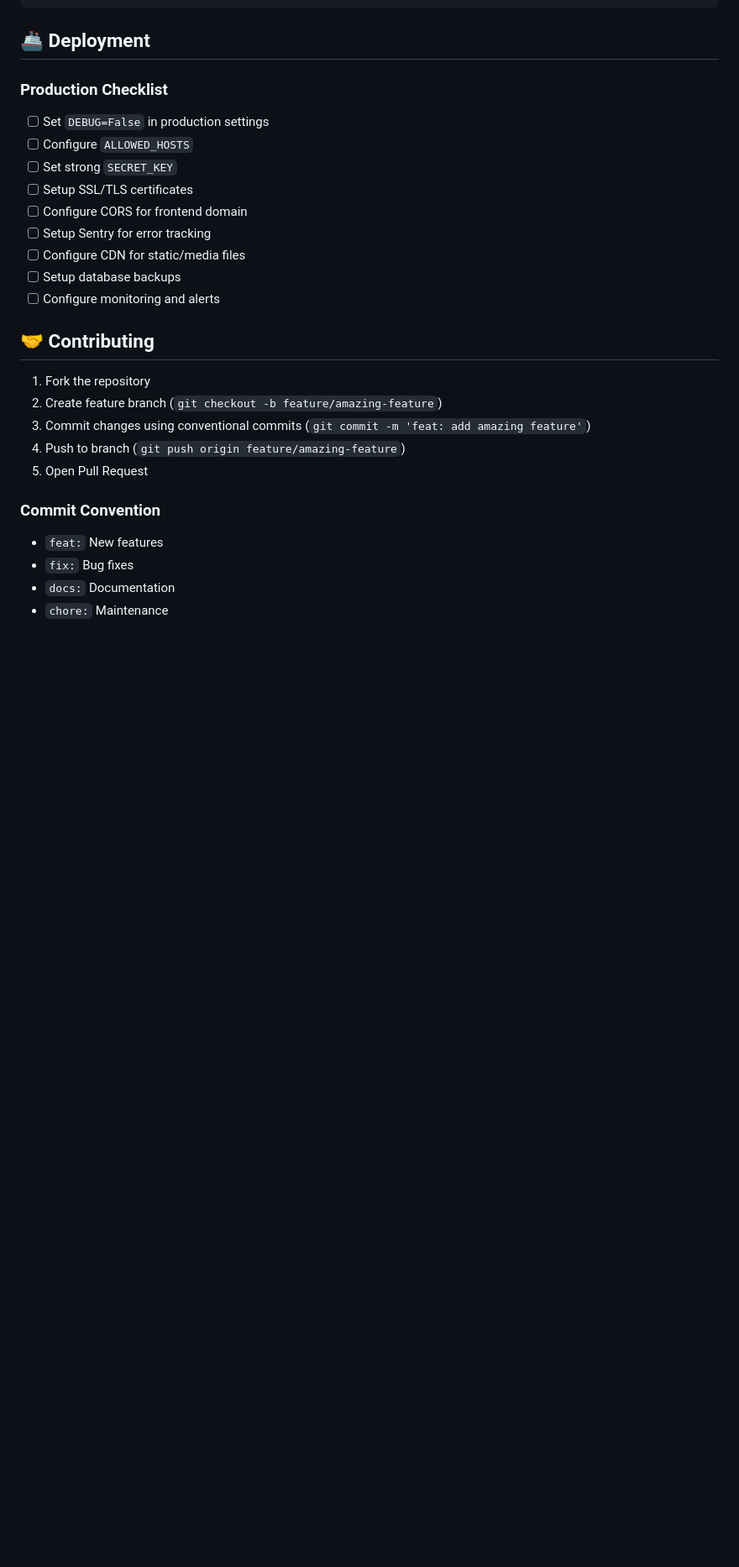
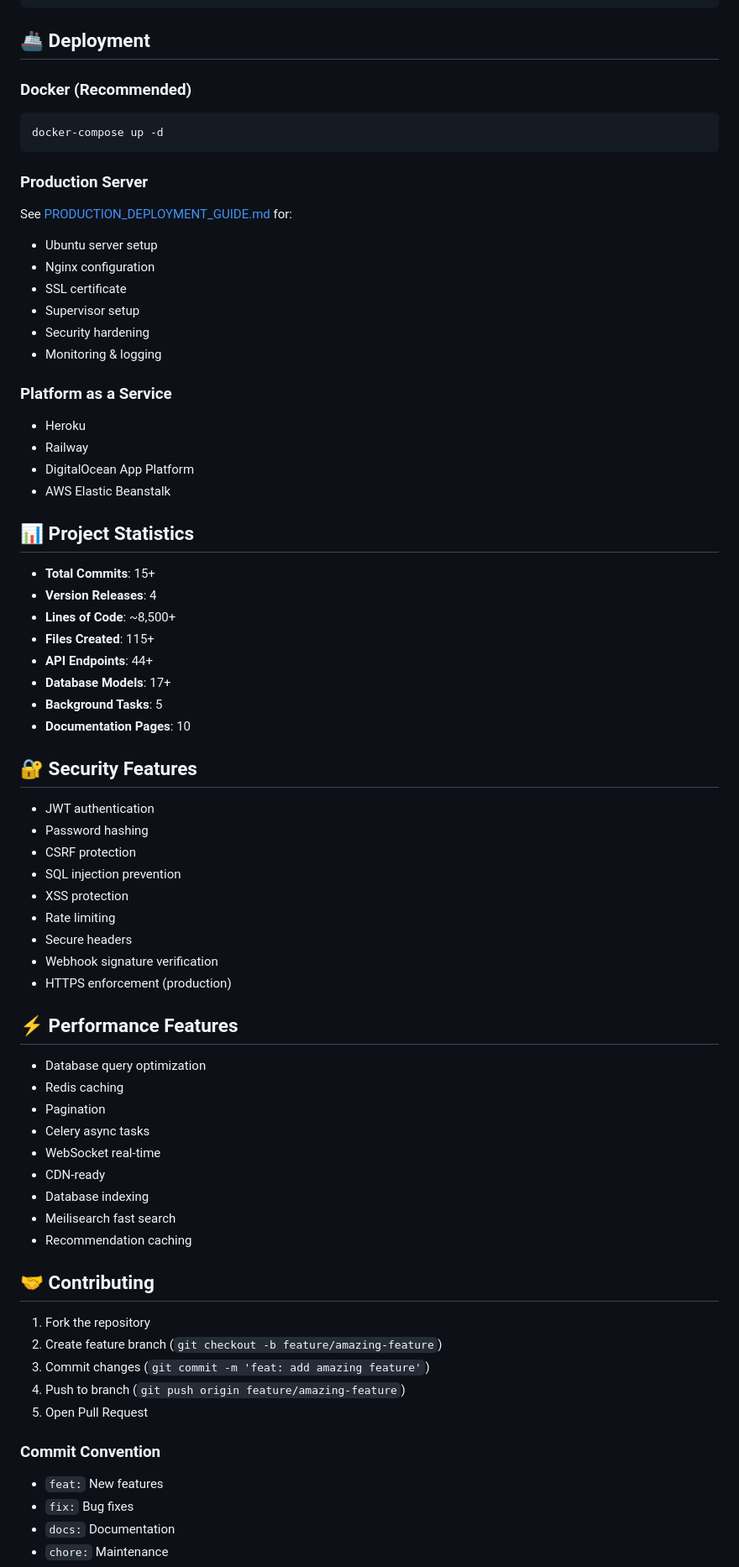
Before and after one commit to franklineXonguti/Ecommerce-Web, a Markdown page: README.md, the part around one of its changes. Shown at 84% size. Rendered like a GitHub page; blank space fills up the shorter version.

````diff
--- a/README.md
+++ b/README.md
@@ -179,22 +230,66 @@ docker-compose exec web pytest --cov=.
 
 ## 🚢 Deployment
 
-### Production Checklist
-- [ ] Set `DEBUG=False` in production settings
-- [ ] Configure `ALLOWED_HOSTS`
-- [ ] Set strong `SECRET_KEY`
-- [ ] Setup SSL/TLS certificates
-- [ ] Configure CORS for frontend domain
-- [ ] Setup Sentry for error tracking
-- [ ] Configure CDN for static/media files
-- [ ] Setup database backups
-- [ ] Configure monitoring and alerts
+### Docker (Recommended)
+```bash
+docker-compose up -d
+```
+
+### Production Server
+See [PRODUCTION_DEPLOYMENT_GUIDE.md](PRODUCTION_DEPLOYMENT_GUIDE.md) for:
+- Ubuntu server setup
+- Nginx configuration
+- SSL certificate
+- Supervisor setup
+- Security hardening
+- Monitoring & logging
+
+### Platform as a Service
+- Heroku
+- Railway
+- DigitalOcean App Platform
+- AWS Elastic Beanstalk
+
+## 📊 Project Statistics
+
+- **Total Commits**: 15+
+- **Version Releases**: 4
+- **Lines of Code**: ~8,500+
+- **Files Created**: 115+
+- **API Endpoints**: 44+
+- **Database Models**: 17+
+- **Background Tasks**: 5
+- **Documentation Pages**: 10
+
+## 🔐 Security Features
+
+- JWT authentication
+- Password hashing
+- CSRF protection
+- SQL injection prevention
+- XSS protection
+- Rate limiting
+- Secure headers
+- Webhook signature verification
+- HTTPS enforcement (production)
+
+## ⚡ Performance Features
+
+- Database query optimization
+- Redis caching
+- Pagination
+- Celery async tasks
+- WebSocket real-time
+- CDN-ready
+- Database indexing
+- Meilisearch fast search
+- Recommendation caching
 
 ## 🤝 Contributing
 
 1. Fork the repository
 2. Create feature branch (`git checkout -b feature/amazing-feature`)
-3. Commit changes using conventional commits (`git commit -m 'feat: add amazing feature'`)
+3. Commit changes (`git commit -m 'feat: add amazing feature'`)
 4. Push to branch (`git push origin feature/amazing-feature`)
 5. Open Pull Request
 
````
Also changed, not shown: other parts of README.md (+121 -60 lines).
